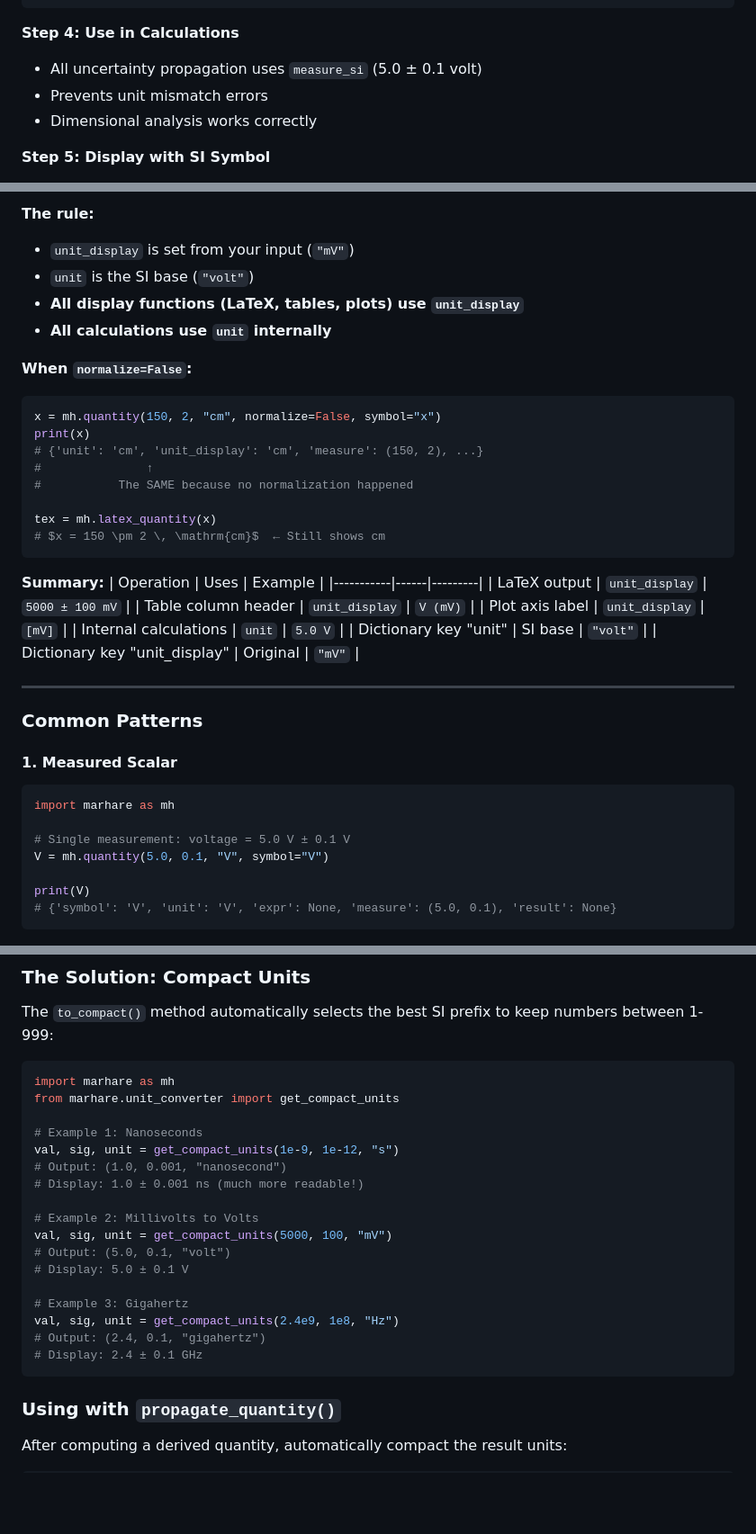
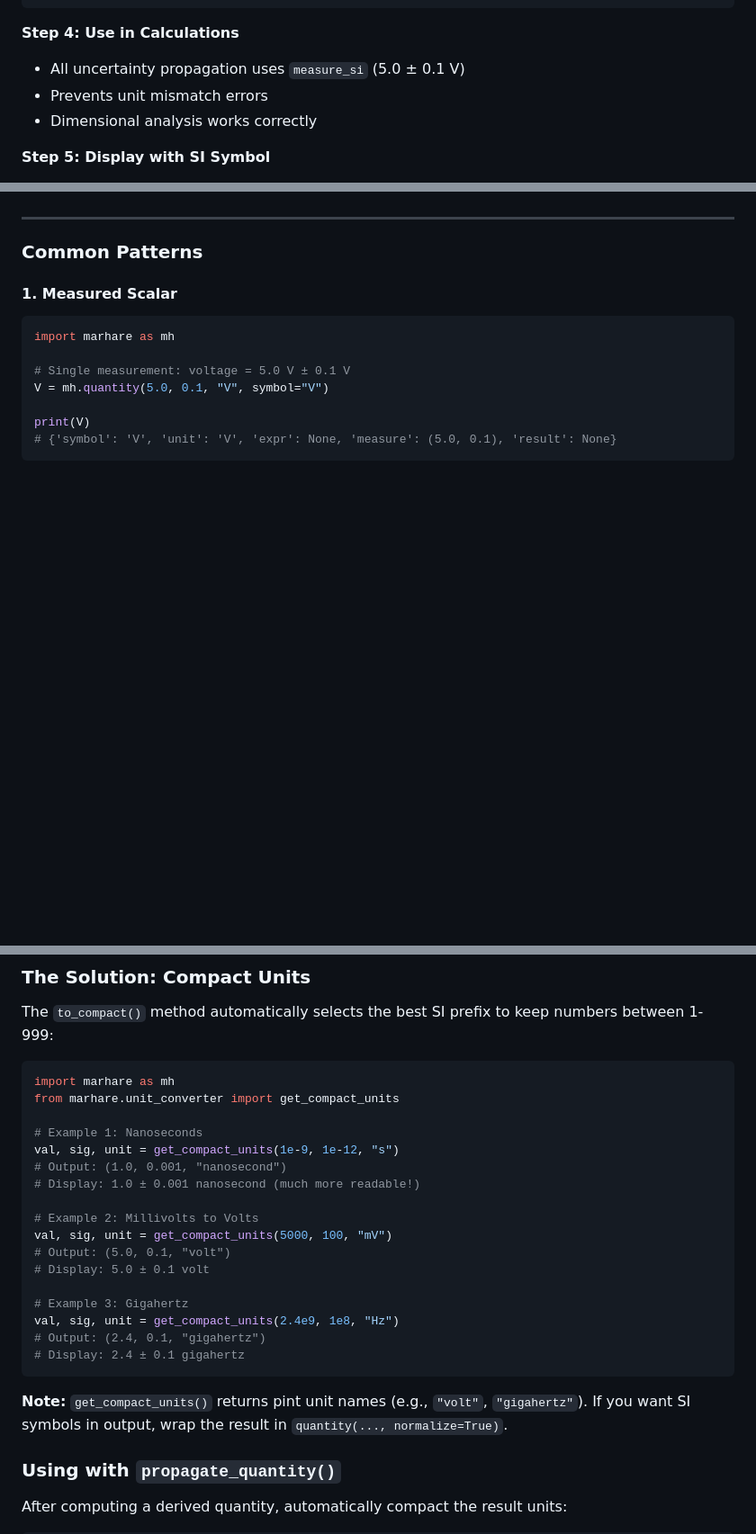
Before and after one commit to Marhare/Python_toolbox, a Markdown page: docs/README_uncertainties.md, 3 parts joined by grey strips. Shown at 90% size. Drawn GitHub-style; blank space fills up the shorter version.

````diff
--- a/docs/README_uncertainties.md
+++ b/docs/README_uncertainties.md
@@ -168,7 +168,7 @@ When you write `quantity(5000, 100, "mV", symbol="V")` with default `normalize=T
 ```
 
 **Step 4: Use in Calculations**
-- All uncertainty propagation uses `measure_si` (5.0 ± 0.1 volt)
+- All uncertainty propagation uses `measure_si` (5.0 ± 0.1 V)
 - Prevents unit mismatch errors
 - Dimensional analysis works correctly
 
@@ -286,30 +246,3 @@ print("\n=== Plot Axis Label ===")
-**The rule:**
-- `unit_display` is set from your input (`"mV"`)
-- `unit` is the SI base (`"volt"`)
-- **All display functions (LaTeX, tables, plots) use `unit_display`**
-- **All calculations use `unit` internally**
-
-**When `normalize=False`:**
-```python
-x = mh.quantity(150, 2, "cm", normalize=False, symbol="x")
-print(x)
-# {'unit': 'cm', 'unit_display': 'cm', 'measure': (150, 2), ...}
-#               ↑
-#           The SAME because no normalization happened
-
-tex = mh.latex_quantity(x)
-# $x = 150 \pm 2 \, \mathrm{cm}$  ← Still shows cm
-```
-
-**Summary:**
-| Operation | Uses | Example |
-|-----------|------|---------|
-| LaTeX output | `unit_display` | `5000 ± 100 mV` |
-| Table column header | `unit_display` | `V (mV)` |
-| Plot axis label | `unit_display` | `[mV]` |
-| Internal calculations | `unit` | `5.0 V` |
-| Dictionary key "unit" | SI base | `"volt"` |
-| Dictionary key "unit_display" | Original | `"mV"` |
 
 ---
 
@@ -619,18 +552,21 @@ from marhare.unit_converter import get_compact_units
 # Example 1: Nanoseconds
 val, sig, unit = get_compact_units(1e-9, 1e-12, "s")
 # Output: (1.0, 0.001, "nanosecond")
-# Display: 1.0 ± 0.001 ns (much more readable!)
+# Display: 1.0 ± 0.001 nanosecond (much more readable!)
 
 # Example 2: Millivolts to Volts
 val, sig, unit = get_compact_units(5000, 100, "mV")
 # Output: (5.0, 0.1, "volt")
-# Display: 5.0 ± 0.1 V
+# Display: 5.0 ± 0.1 volt
 
 # Example 3: Gigahertz
 val, sig, unit = get_compact_units(2.4e9, 1e8, "Hz")
 # Output: (2.4, 0.1, "gigahertz")
-# Display: 2.4 ± 0.1 GHz
+# Display: 2.4 ± 0.1 gigahertz
 ```
+
+**Note:** `get_compact_units()` returns pint unit names (e.g., `"volt"`, `"gigahertz"`).
+If you want SI symbols in output, wrap the result in `quantity(..., normalize=True)`.
 
 ### Using with `propagate_quantity()`
 
````
Also changed, not shown: other parts of docs/README_uncertainties.md (+9 -49 lines).
